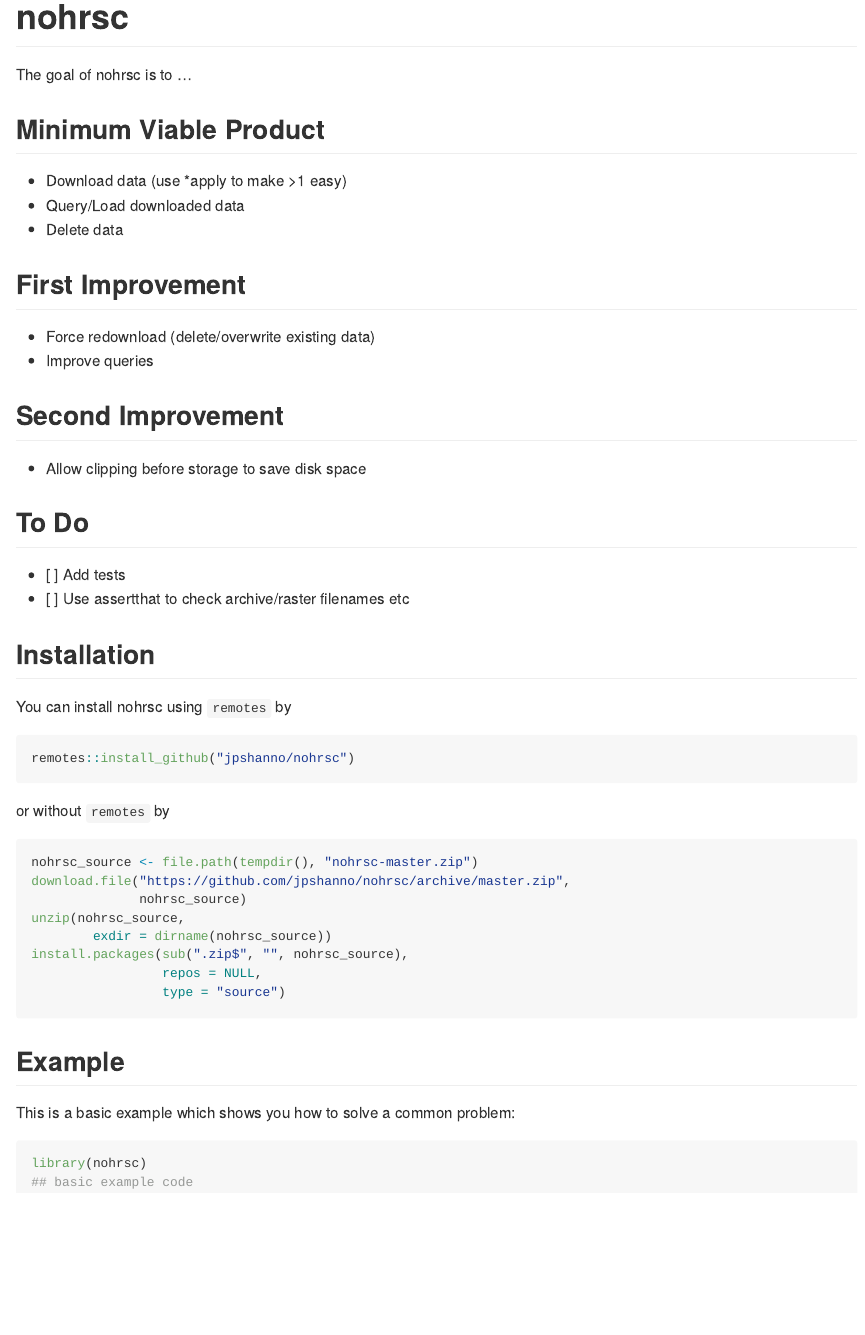
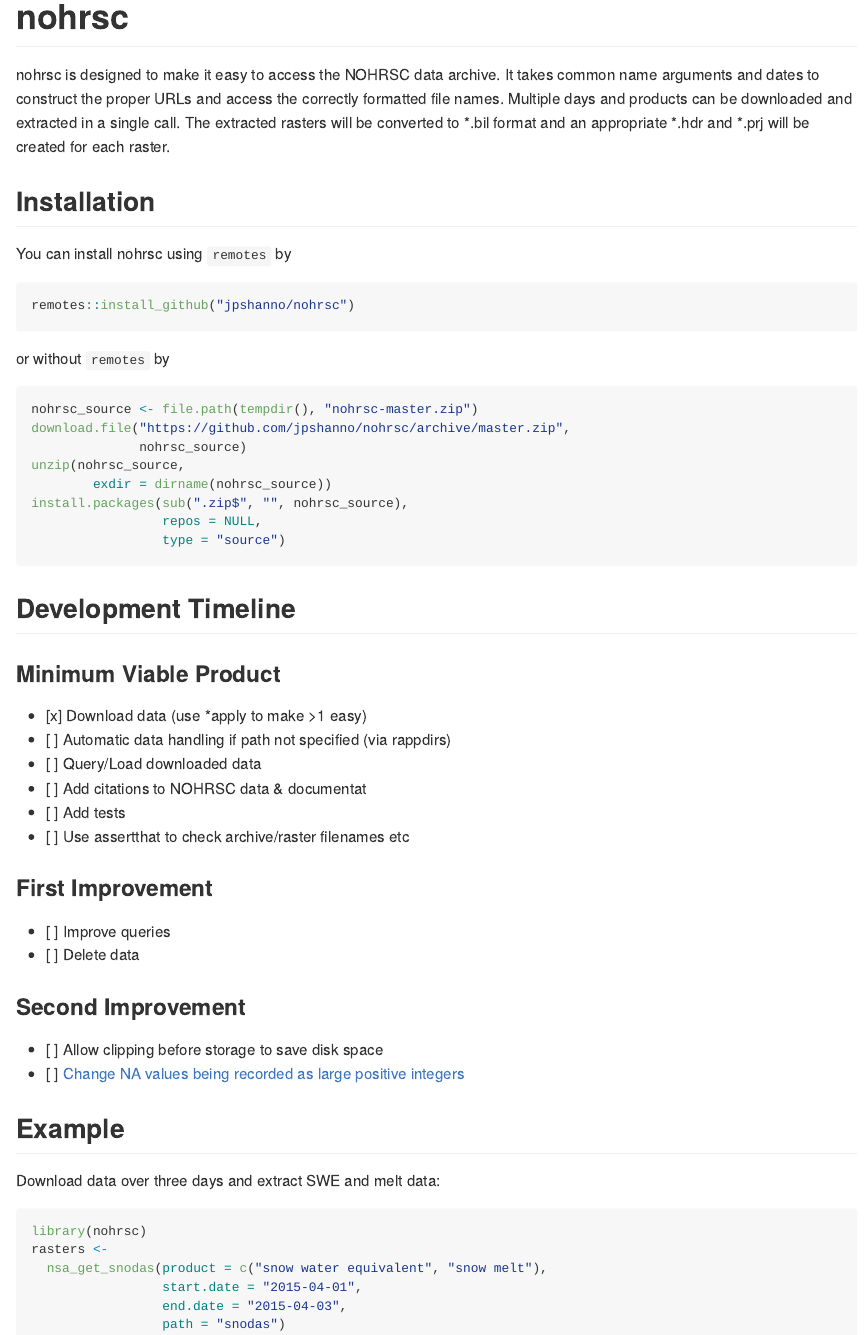
Before and after one commit to jpshanno/nohrsc, an R Markdown document (README.Rmd): the page in a window 1100 px wide, from its top. The pictures show the output file README.md that the author committed with the source, drawn offline in the style of GitHub.

Commit message:
Updated README and some formatting.

````diff
--- a/README.Rmd
+++ b/README.Rmd
@@ -19,24 +19,11 @@
 <!-- badges: start -->
 <!-- badges: end -->
 
-The goal of nohrsc is to ...
-
-## Minimum Viable Product
-- Download data (use *apply to make >1 easy)
-- Query/Load downloaded data
-- Delete data
-
-## First Improvement
-- Force redownload (delete/overwrite existing data)
-- Improve queries
-
-## Second Improvement
-- Allow clipping before storage to save disk space
-
-## To Do
-
-- [ ] Add tests
-- [ ] Use assertthat to check archive/raster filenames etc
+nohrsc is designed to make it easy to access the NOHRSC data archive. It takes
+common name arguments and dates to construct the proper URLs and access the
+correctly formatted file names. Multiple days and products can be downloaded and
+extracted in a single call. The extracted rasters will be converted to \*.bil
+format and an appropriate \*.hdr and \*.prj will be created for each raster.
 
 ## Installation
 
@@ -58,12 +45,33 @@
                  repos = NULL,
                  type = "source")
 ```
+## Development Timeline
+### Minimum Viable Product
+- [x] Download data (use *apply to make >1 easy)
+- [ ] Automatic data handling if path not specified (via rappdirs)
+- [ ] Query/Load downloaded data
+- [ ] Add citations to NOHRSC data & documentat
+- [ ] Add tests
+- [ ] Use assertthat to check archive/raster filenames etc
+
+### First Improvement
+- [ ] Improve queries
+- [ ] Delete data
+
+### Second Improvement
+- [ ] Allow clipping before storage to save disk space
+- [ ] [Change NA values being recorded as large positive integers](https://www.nohrsc.noaa.gov/archived_data/instructions.html)
+
 
 ## Example
 
-This is a basic example which shows you how to solve a common problem:
+Download data over three days and extract SWE and melt data:
 
-```{r example}
+```{r}
 library(nohrsc)
-## basic example code
+rasters <-
+  nsa_get_snodas(product = c("snow water equivalent", "snow melt"),
+                 start.date = "2015-04-01",
+                 end.date = "2015-04-03",
+                 path = "snodas")
 ```
````
Also changed, not shown: R/internals.R (+25 -20 lines), R/nohrsc-package.R (added, +8 -0 lines), R/nsa_get_snodas.R (+14 -4 lines), README.md, 13 other files.
